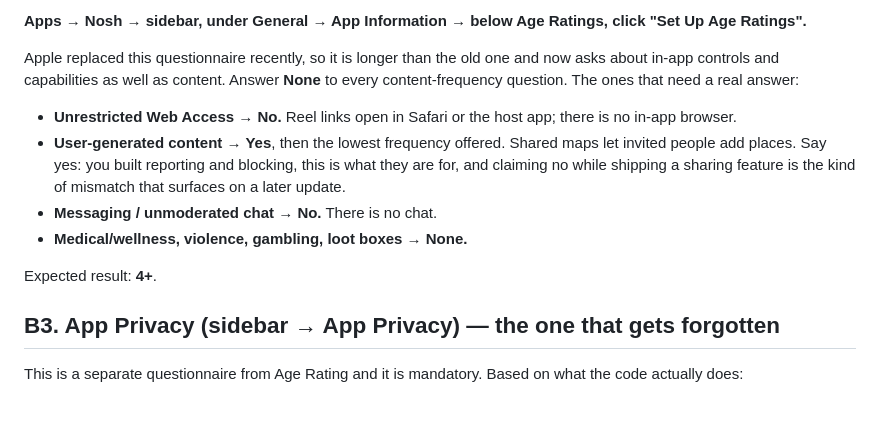
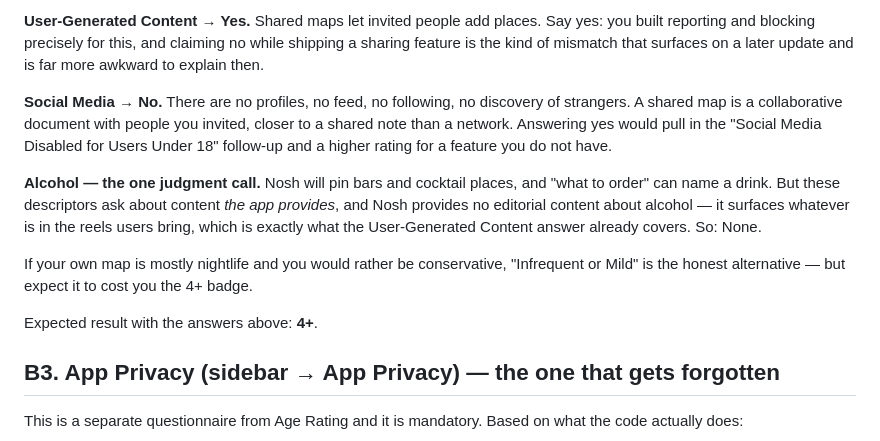
Before and after one commit to DirghShah/R2R, a Markdown page: docs/app-store-submission-fields.md, the part around one of its changes. Rendered like a GitHub page; blank space fills up the shorter version.

```diff
--- a/docs/app-store-submission-fields.md
+++ b/docs/app-store-submission-fields.md
@@ -236,21 +306,26 @@ you aren't using the content.
 
-**Apps → Nosh → sidebar, under General → App Information → below Age Ratings,
-click "Set Up Age Ratings".**
+**User-Generated Content → Yes.** Shared maps let invited people add places.
+Say yes: you built reporting and blocking precisely for this, and claiming no
+while shipping a sharing feature is the kind of mismatch that surfaces on a
+later update and is far more awkward to explain then.
 
-Apple replaced this questionnaire recently, so it is longer than the old one and
-now asks about in-app controls and capabilities as well as content. Answer
-**None** to every content-frequency question. The ones that need a real answer:
+**Social Media → No.** There are no profiles, no feed, no following, no
+discovery of strangers. A shared map is a collaborative document with people
+you invited, closer to a shared note than a network. Answering yes would pull
+in the "Social Media Disabled for Users Under 18" follow-up and a higher rating
+for a feature you do not have.
 
-- **Unrestricted Web Access → No.** Reel links open in Safari or the host app;
-  there is no in-app browser.
-- **User-generated content → Yes**, then the lowest frequency offered. Shared
-  maps let invited people add places. Say yes: you built reporting and
-  blocking, this is what they are for, and claiming no while shipping a sharing
-  feature is the kind of mismatch that surfaces on a later update.
-- **Messaging / unmoderated chat → No.** There is no chat.
-- **Medical/wellness, violence, gambling, loot boxes → None.**
+**Alcohol — the one judgment call.** Nosh will pin bars and cocktail places,
+and "what to order" can name a drink. But these descriptors ask about content
+*the app provides*, and Nosh provides no editorial content about alcohol — it
+surfaces whatever is in the reels users bring, which is exactly what the
+User-Generated Content answer already covers. So: None.
 
-Expected result: **4+**.
+If your own map is mostly nightlife and you would rather be conservative,
+"Infrequent or Mild" is the honest alternative — but expect it to cost you the
+4+ badge.
+
+Expected result with the answers above: **4+**.
 
 ## B3. App Privacy (sidebar → App Privacy) — the one that gets forgotten
 
```
Also changed, not shown: other parts of docs/app-store-submission-fields.md (+84 -14 lines).
